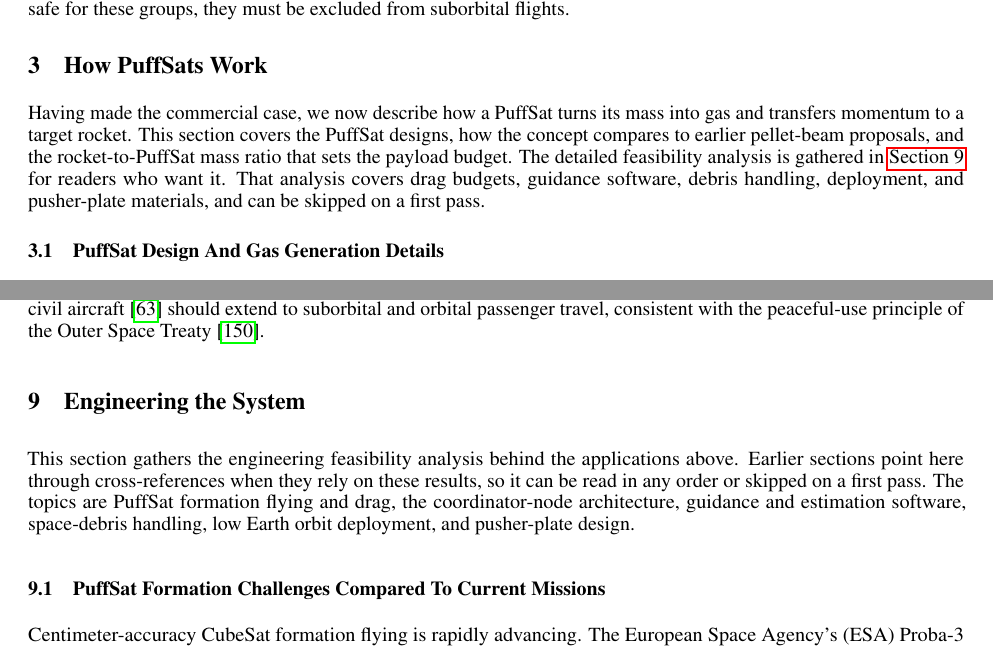
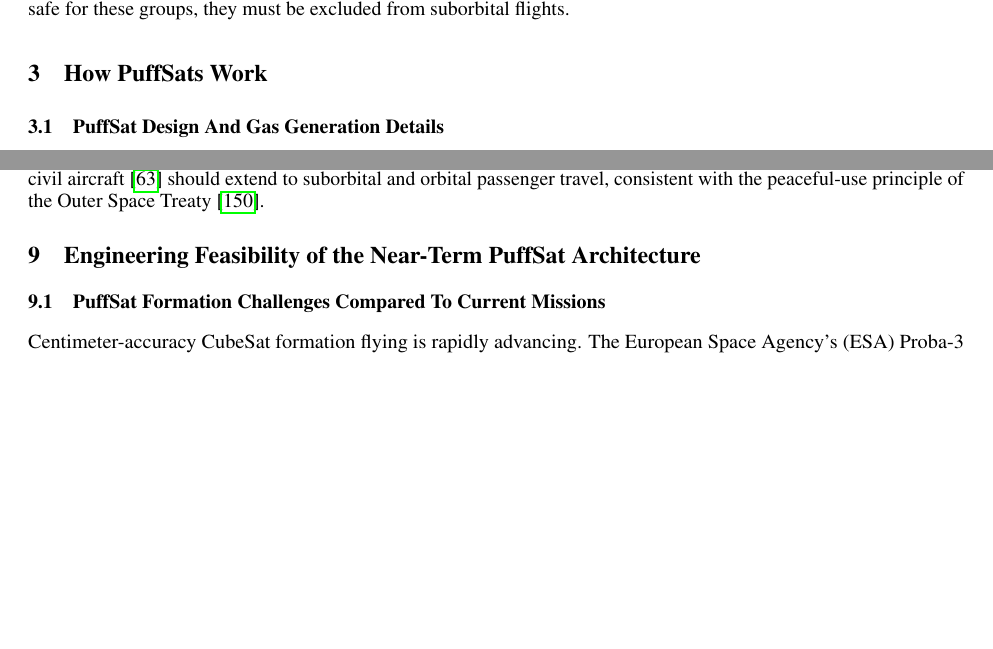
Before and after one commit to katzseth22202/Balloon-Pulse-Propulsion, a LaTeX paper (templateArxiv.tex): two parts of pages 9 and 28 of 46, joined at a grey line, cut so that both start at the same text, the shorter picture padded with empty space. Compiled offline with pdfLaTeX.

Commit message:
Trim redundant section openers; retitle and rescope engineering section
- Cut the Sec 2 and Sec 3 opening sentences that just restated the
  intro's roadmap.
- Retitle "Engineering the System" -> "Engineering Feasibility of the
  Near-Term PuffSat Architecture"; scope the intro pointer to the
  near-term architecture and drop the duplicate section-intro paragraph.
- Add a cross-reference from the Sec 4 intercity-passenger economics
  back to The 200 Mile High Club (sec:200_mile_high).
- Fix a stray brace in the mass-fraction subsection that left a TeX
  group open all the way to \end{document}.

Co-Authored-By: Claude Opus 4.8 <noreply@anthropic.com>

```diff
--- a/templateArxiv.tex
+++ b/templateArxiv.tex
@@ -192,8 +190,6 @@ Unfortunately, I found no studies directly evaluating the safety of even moderat
 
 \section{How PuffSats Work}\label{sec:how_puffsats_work}
 
-Having made the commercial case, we now describe how a PuffSat turns its mass into gas and transfers momentum to a target rocket. This section covers the PuffSat designs, how the concept compares to earlier pellet-beam proposals, and the rocket-to-PuffSat mass ratio that sets the payload budget. The detailed feasibility analysis is gathered in \autoref{sec:engineering} for readers who want it. That analysis covers drag budgets, guidance software, debris handling, deployment, and pusher-plate materials, and can be skipped on a first pass.
-
 \subsection{PuffSat Design And Gas Generation Details}\label{sec:puffsat_design}
 The optimal PuffSat design depends on the launch scenario and mission requirements.
 \subsubsection{Explosive PuffSats} \label{sec:explosive_puffsat}
@@ -613,9 +609,7 @@ Flying most of the way around the planet at orbital velocity resembles a Fractio
 
 The real goal is a policy agreement not to extend armed conflict into civilian space transit. The norm against attacking civil aircraft \cite{chicago_3bis} should extend to suborbital and orbital passenger travel, consistent with the peaceful-use principle of the Outer Space Treaty \cite{outer_space_treaty}.
 
-\section{Engineering the System}\label{sec:engineering}
-
-This section gathers the engineering feasibility analysis behind the applications above. Earlier sections point here through cross-references when they rely on these results, so it can be read in any order or skipped on a first pass. The topics are PuffSat formation flying and drag, the coordinator-node architecture, guidance and estimation software, space-debris handling, low Earth orbit deployment, and pusher-plate design.
+\section{Engineering Feasibility of the Near-Term PuffSat Architecture}\label{sec:engineering}
 
 \subsection{PuffSat Formation Challenges Compared To Current Missions}\label{sec:formation_challenges_current_missions}
 Centimeter-accuracy CubeSat formation flying is rapidly advancing. The European Space Agency's (ESA) Proba-3 mission recently demonstrated this capability by creating artificial solar eclipses with a precise two-satellite formation \cite{llorente2013proba3,zhukov2025proba3aspiics}. The Stanford Space Rendezvous Laboratory's VISORS mission \cite{guffanti2023autonomous}, nearing flight readiness (as of September 2025), will demonstrate centimeter-precision formation flying with 6U CubeSats for \SI{10}{\second} durations at a \SI{600}{\kilo\meter} altitude \cite{visors_formation_flying}.
```
Also changed, not shown: templateArxiv.tex (8 more changed lines).
